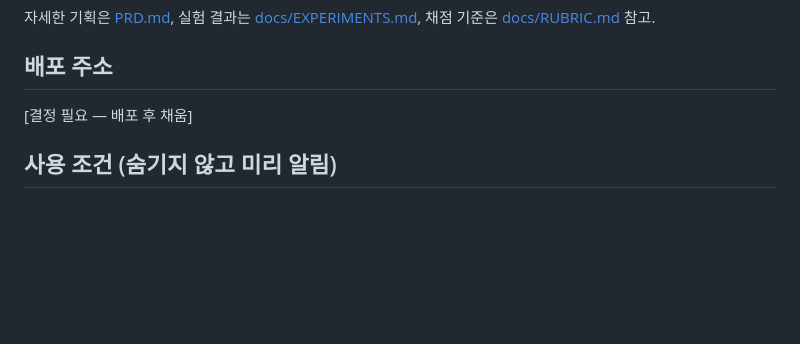
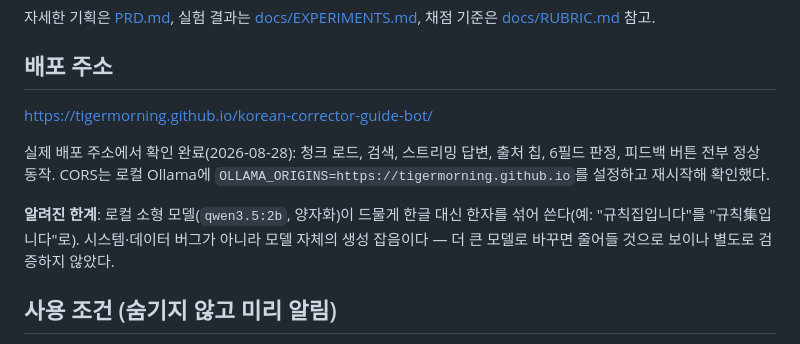
Before and after one commit to tigermorning/korean-corrector-guide-bot, a Markdown page: README.md, the part around the change. Drawn GitHub-style; blank space fills up the shorter version.

Commit message:
배포 주소를 적고, 실측 확인 결과와 알려진 한계(소형 모델 한자 혼용)를 남긴다
Co-Authored-By: Claude Sonnet 5 <noreply@anthropic.com>

```diff
--- a/README.md
+++ b/README.md
@@ -10,7 +10,16 @@
 
 ## 배포 주소
 
-[결정 필요 — 배포 후 채움]
+https://tigermorning.github.io/korean-corrector-guide-bot/
+
+실제 배포 주소에서 확인 완료(2026-08-28): 청크 로드, 검색, 스트리밍 답변,
+출처 칩, 6필드 판정, 피드백 버튼 전부 정상 동작. CORS는 로컬 Ollama에
+`OLLAMA_ORIGINS=https://tigermorning.github.io`를 설정하고 재시작해 확인했다.
+
+**알려진 한계**: 로컬 소형 모델(`qwen3.5:2b`, 양자화)이 드물게 한글 대신
+한자를 섞어 쓴다(예: "규칙집입니다"를 "규칙集입니다"로). 시스템·데이터
+버그가 아니라 모델 자체의 생성 잡음이다 — 더 큰 모델로 바꾸면 줄어들
+것으로 보이나 별도로 검증하지 않았다.
 
 ## 사용 조건 (숨기지 않고 미리 알림)
 
```
